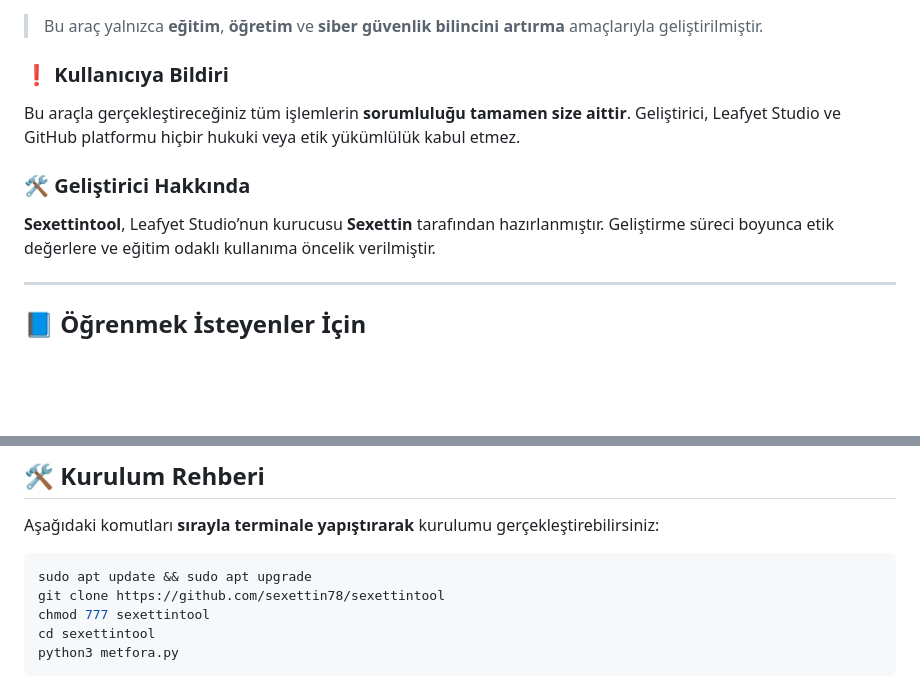
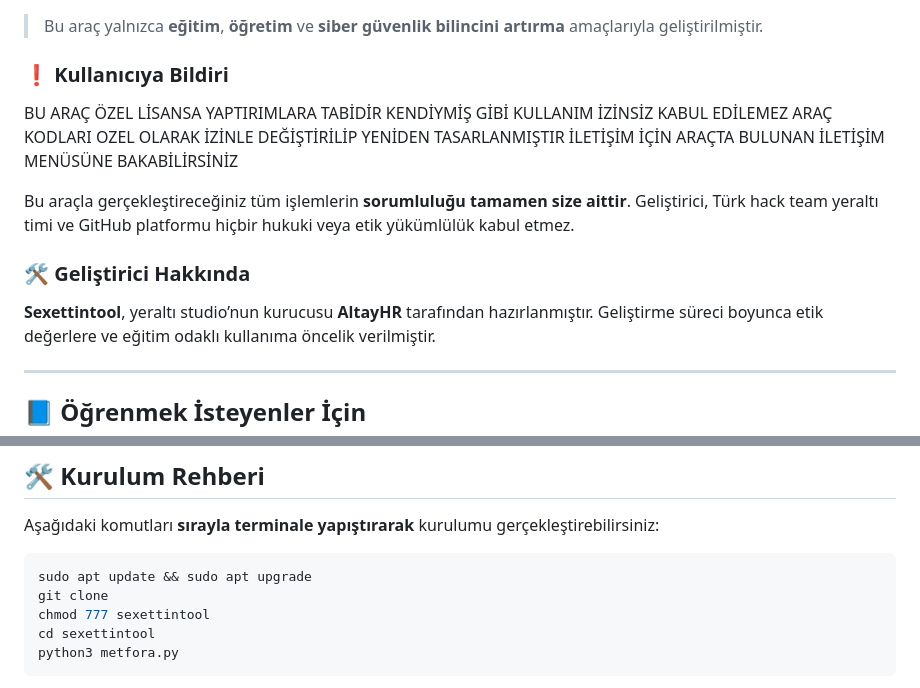
Before and after one commit to ThT0AltayHR/multitool, a Markdown page: README.md, 2 parts joined by grey strips. Rendered like a GitHub page; blank space fills up the shorter version.

````diff
--- a/README.md
+++ b/README.md
@@ -5,12 +5,15 @@
 
 ### ❗ Kullanıcıya Bildiri
 
+BU ARAÇ ÖZEL LİSANSA YAPTIRIMLARA TABİDİR KENDİYMİŞ GİBİ KULLANIM İZİNSİZ KABUL EDİLEMEZ ARAÇ KODLARI OZEL OLARAK İZİNLE DEĞİŞTİRİLİP YENİDEN TASARLANMIŞTIR İLETİŞİM İÇİN ARAÇTA BULUNAN İLETİŞİM MENÜSÜNE BAKABİLİRSİNİZ
+
+
 Bu araçla gerçekleştireceğiniz tüm işlemlerin **sorumluluğu tamamen size aittir**.
-Geliştirici, Leafyet Studio ve GitHub platformu hiçbir hukuki veya etik yükümlülük kabul etmez.
+Geliştirici, Türk hack team yeraltı timi ve GitHub platformu hiçbir hukuki veya etik yükümlülük kabul etmez.
 
 ### 🛠️ Geliştirici Hakkında
 
-**Sexettintool**, Leafyet Studio’nun kurucusu **Sexettin** tarafından hazırlanmıştır.
+**Sexettintool**, yeraltı studio’nun kurucusu **AltayHR** tarafından hazırlanmıştır.
 Geliştirme süreci boyunca etik değerlere ve eğitim odaklı kullanıma öncelik verilmiştir.
 
 ---
@@ -31,7 +34,7 @@ Aşağıdaki komutları **sırayla terminale yapıştırarak** kurulumu gerçekl
 
 ```bash
 sudo apt update && sudo apt upgrade
-git clone https://github.com/sexettin78/sexettintool
+git clone
 chmod 777 sexettintool
 cd sexettintool
 python3 metfora.py
````
